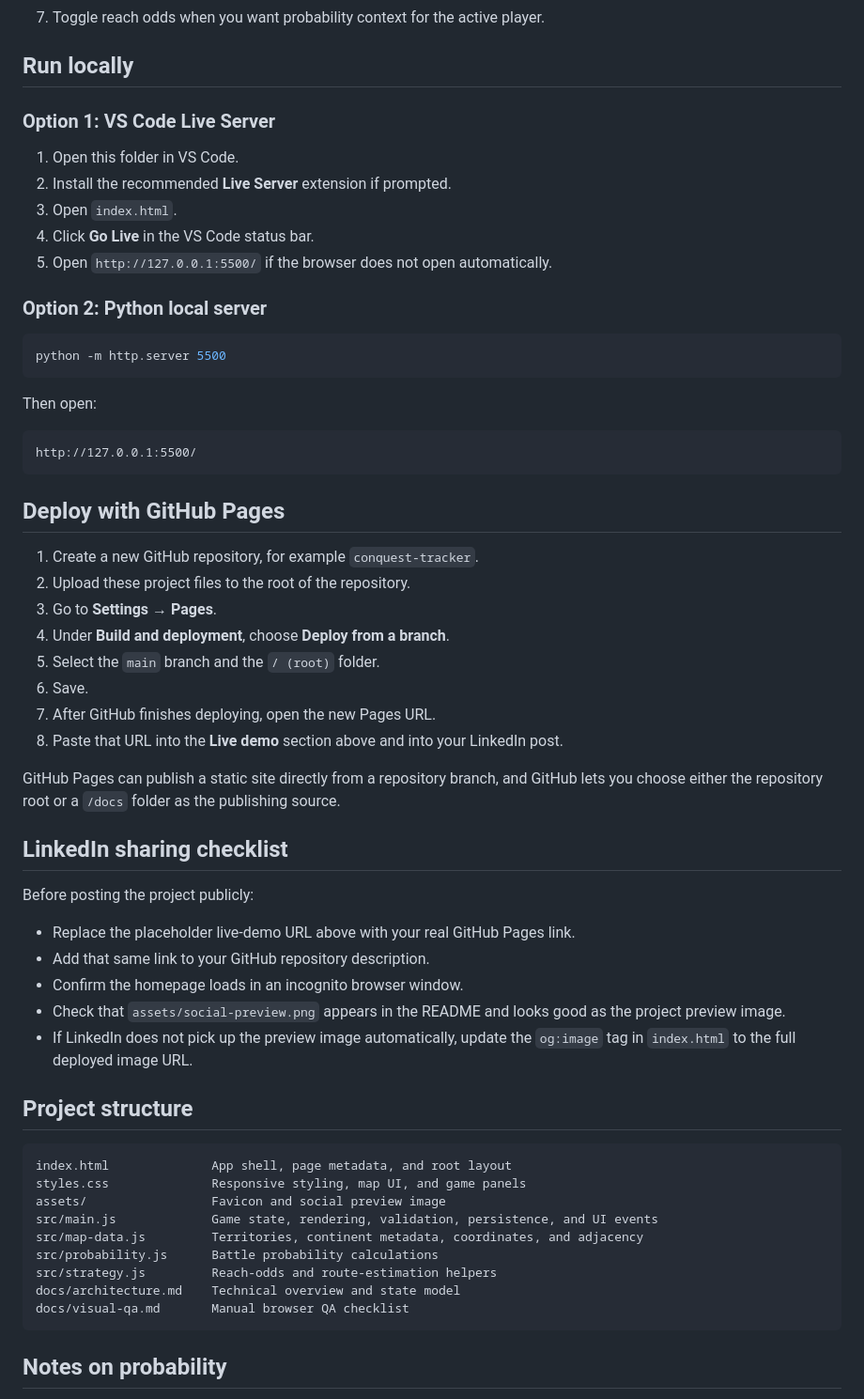
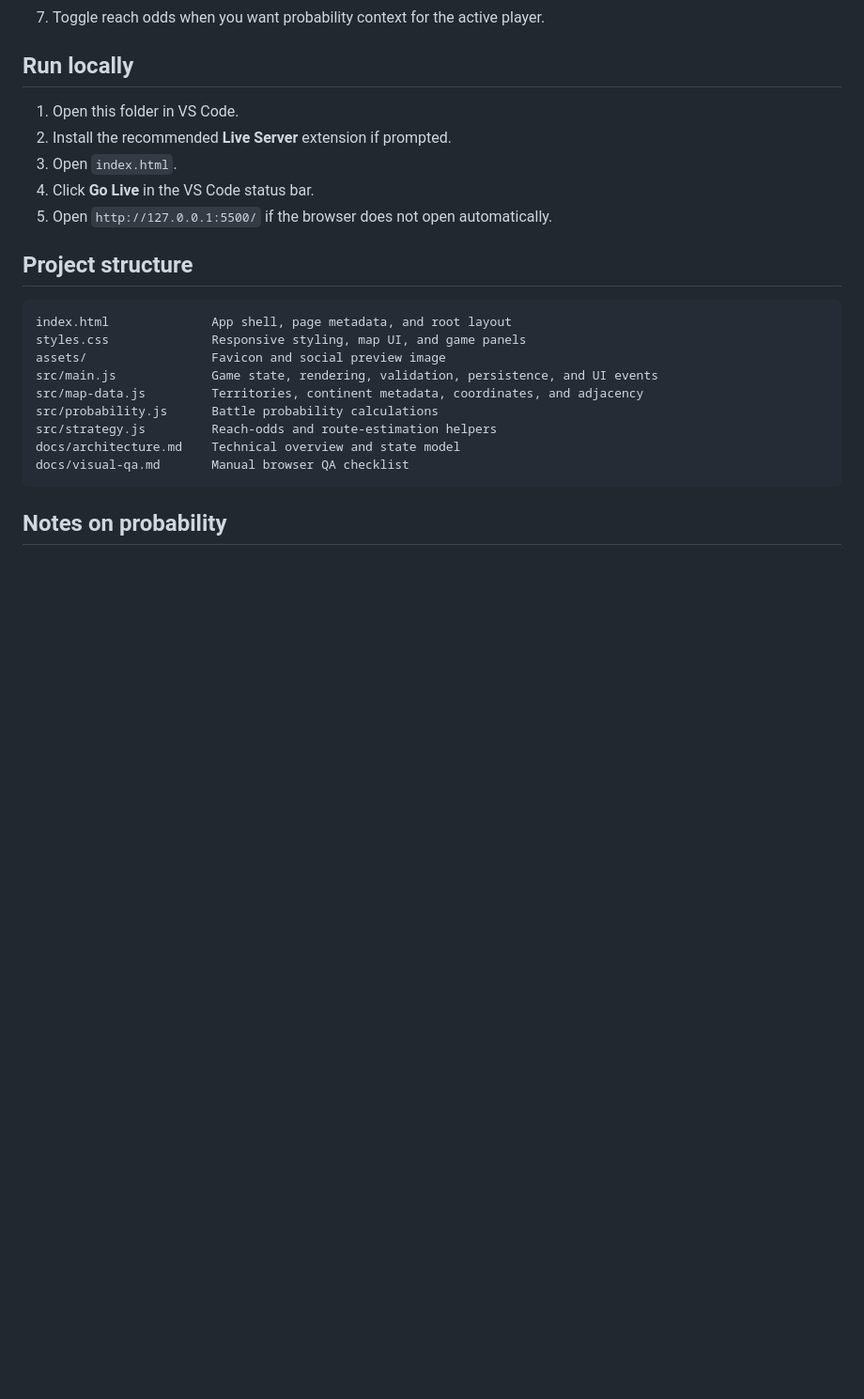
Before and after one commit to Zach-Hayton/Conquest-Tracker, a Markdown page: README.md, the part around one of its changes. Shown at 94% size. Rendered like a GitHub page; blank space fills up the shorter version.

Commit message:
Refactor README by removing unnecessary sections
Removed sections on live demo, local server options, GitHub Pages deployment, LinkedIn sharing checklist, and roadmap.

````diff
--- a/README.md
+++ b/README.md
@@ -50,49 +40,12 @@ It is especially useful for answering questions like:
 
 ## Run locally
 
-### Option 1: VS Code Live Server
-
 1. Open this folder in VS Code.
 2. Install the recommended **Live Server** extension if prompted.
 3. Open `index.html`.
 4. Click **Go Live** in the VS Code status bar.
 5. Open `http://127.0.0.1:5500/` if the browser does not open automatically.
 
-### Option 2: Python local server
-
-```bash
-python -m http.server 5500
-```
-
-Then open:
-
-```text
-http://127.0.0.1:5500/
-```
-
-## Deploy with GitHub Pages
-
-1. Create a new GitHub repository, for example `conquest-tracker`.
-2. Upload these project files to the root of the repository.
-3. Go to **Settings → Pages**.
-4. Under **Build and deployment**, choose **Deploy from a branch**.
-5. Select the `main` branch and the `/ (root)` folder.
-6. Save.
-7. After GitHub finishes deploying, open the new Pages URL.
-8. Paste that URL into the **Live demo** section above and into your LinkedIn post.
-
-GitHub Pages can publish a static site directly from a repository branch, and GitHub lets you choose either the repository root or a `/docs` folder as the publishing source.
-
-
-## LinkedIn sharing checklist
-
-Before posting the project publicly:
-
-- Replace the placeholder live-demo URL above with your real GitHub Pages link.
-- Add that same link to your GitHub repository description.
-- Confirm the homepage loads in an incognito browser window.
-- Check that `assets/social-preview.png` appears in the README and looks good as the project preview image.
-- If LinkedIn does not pick up the preview image automatically, update the `og:image` tag in `index.html` to the full deployed image URL.
 
 ## Project structure
 
````
Also changed, not shown: other parts of README.md (+0 -19 lines).
